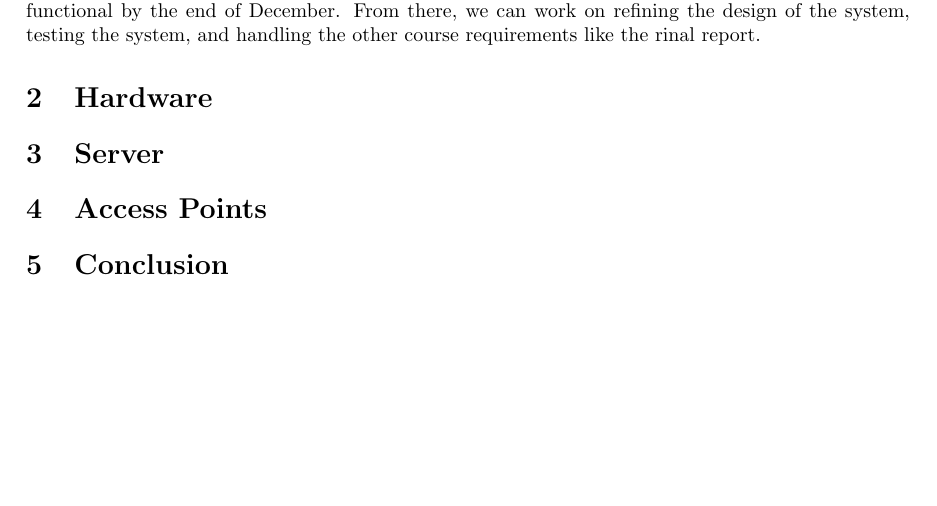
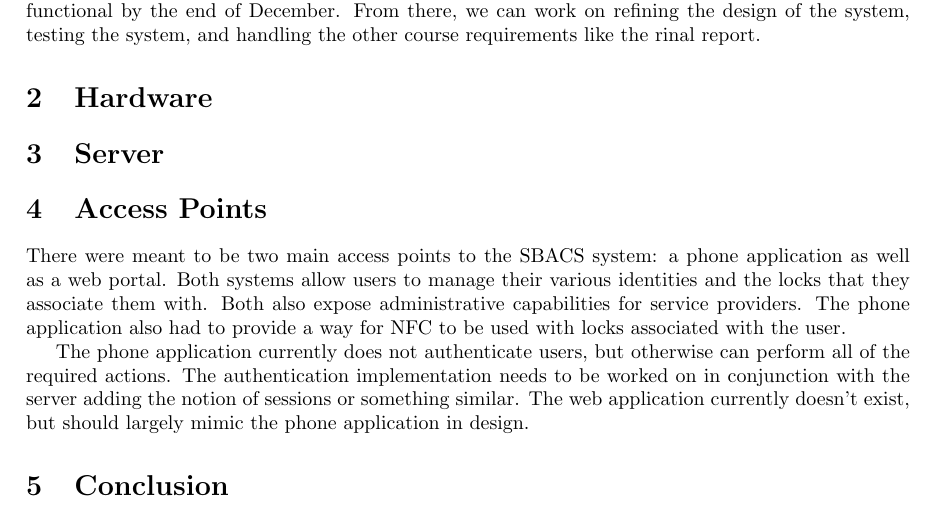
Before and after one commit to richardperryman/NFC-Engineering-Project, a LaTeX document (Status-Report/status-report.tex): part of page 2 of 2, cut so that both start at the same text, the shorter picture padded with empty space. Compiled offline with pdfLaTeX.

Commit message:
Added some stuff about the phone and web apps

```diff
--- a/Status-Report/status-report.tex
+++ b/Status-Report/status-report.tex
@@ -57,6 +57,16 @@ requirements like the rinal report.
 
 \section{Access Points}
 
+There were meant to be two main access points to the SBACS system: a phone application as well as a web portal. Both
+systems allow users to manage their various identities and the locks that they associate them with. Both also expose
+administrative capabilities for service providers. The phone application also had to provide a way for NFC to be used
+with locks associated with the user.
+
+The phone application currently does not authenticate users, but otherwise can perform all of the required actions.
+The authentication implementation needs to be worked on in conjunction with the server adding the notion of sessions or
+something similar. The web application currently doesn't exist, but should largely mimic the phone application in
+design.
+
 \section{Conclusion}
 
 \end{document}
```
Also changed, not shown: Status-Report/status-report.pdf.
